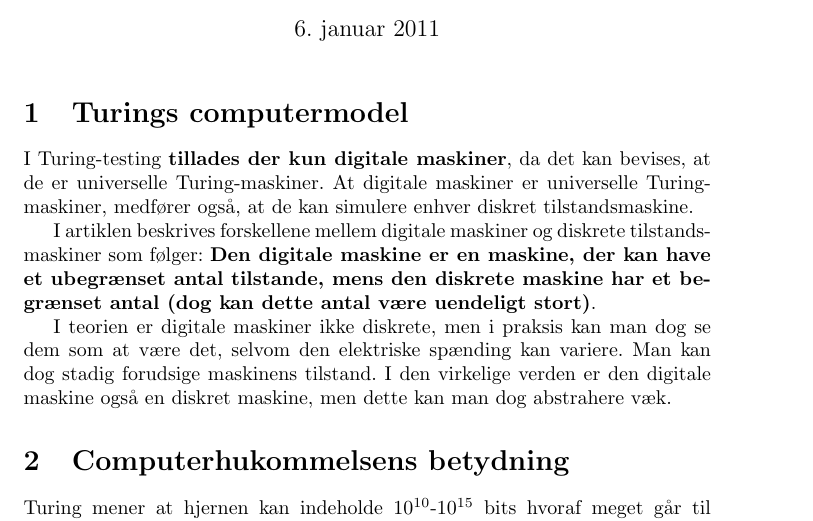
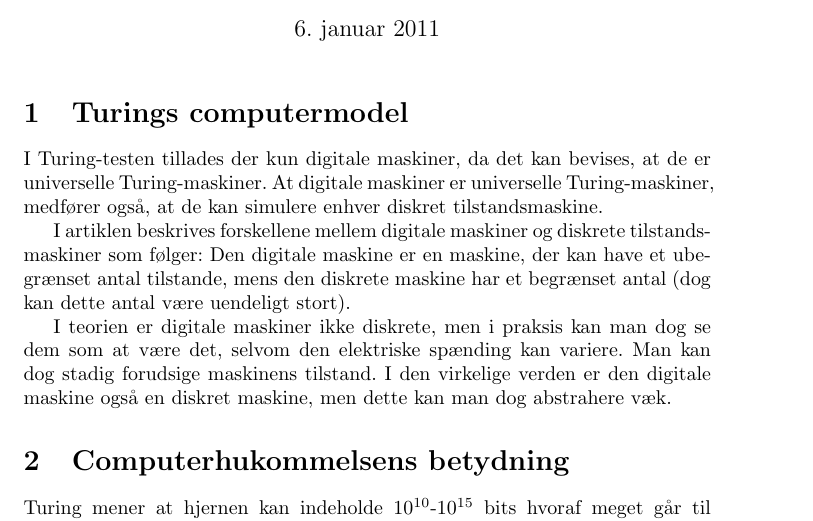
Before and after one commit to mkm/datvid, a LaTeX document (week3/report.tex): part of page 1 of 3, cut so that both start at the same text. Compiled offline with pdfLaTeX.

```diff
--- a/week3/report.tex
+++ b/week3/report.tex
@@ -21,10 +21,9 @@
 %Forskellen: Digitale maskiner i teorien ikke kan være diskrete men i praksis (ikke er diskrete, eller ikke kan være, ikke er) de er ikke diskrete men kan i praksis ses som at være det. fordi man kan forudsige deres tilstand selvom en elektronspænding ikke er præcis så den regner rigtigt med det.
 %Den er i sig selv en diskret tilstandsmaskine men samtidig … ideen er at i en virkelig verden er en digital maskine ikke en  diskret tilstandsmaskine men det kan abstraheres væk…
 
+I Turing-testen tillades der kun digitale maskiner, da det kan bevises, at de er universelle Turing-maskiner. At digitale maskiner er universelle Turing-maskiner, medfører også, at de kan simulere enhver diskret tilstandsmaskine.
 
-I Turing-testing {\bf tillades der kun digitale maskiner}, da det kan bevises, at de er universelle Turing-maskiner. At digitale maskiner er universelle Turing-maskiner, medfører også, at de kan simulere enhver diskret tilstandsmaskine.
-
-I artiklen beskrives forskellene mellem digitale maskiner og diskrete tilstandsmaskiner som følger: {\bf Den digitale maskine er en maskine, der kan have et ubegrænset antal tilstande, mens den diskrete maskine har et begrænset antal (dog kan dette antal være uendeligt stort)}.
+I artiklen beskrives forskellene mellem digitale maskiner og diskrete tilstandsmaskiner som følger: Den digitale maskine er en maskine, der kan have et ubegrænset antal tilstande, mens den diskrete maskine har et begrænset antal (dog kan dette antal være uendeligt stort).
 
 I teorien er digitale maskiner ikke diskrete, men i praksis kan man dog se dem som at være det, selvom den elektriske spænding kan variere. Man kan dog stadig forudsige maskinens tilstand. I den virkelige verden er den digitale maskine også en diskret maskine, men dette kan man dog abstrahere væk.
 
```
